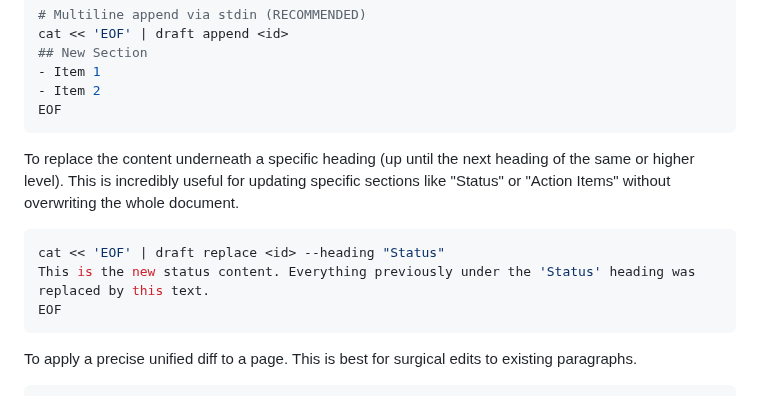
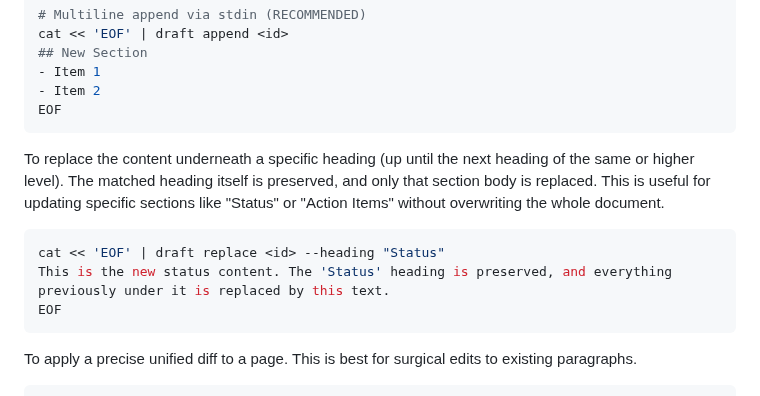
Before and after one commit to innosage-llc/draft-skills, a Markdown page: skills/draft-cli/SKILL.md, the part around the change. Rendered like a GitHub page.

Commit message:
Clarify heading-preserving replace behavior

````diff
--- a/skills/draft-cli/SKILL.md
+++ b/skills/draft-cli/SKILL.md
@@ -160,11 +160,11 @@ cat << 'EOF' | draft append <id>
 EOF
 ```
 
-To replace the content underneath a specific heading (up until the next heading of the same or higher level). This is incredibly useful for updating specific sections like "Status" or "Action Items" without overwriting the whole document.
+To replace the content underneath a specific heading (up until the next heading of the same or higher level). The matched heading itself is preserved, and only that section body is replaced. This is useful for updating specific sections like "Status" or "Action Items" without overwriting the whole document.
 
 ```bash
 cat << 'EOF' | draft replace <id> --heading "Status"
-This is the new status content. Everything previously under the 'Status' heading was replaced by this text.
+This is the new status content. The 'Status' heading is preserved, and everything previously under it is replaced by this text.
 EOF
 ```
 
````
